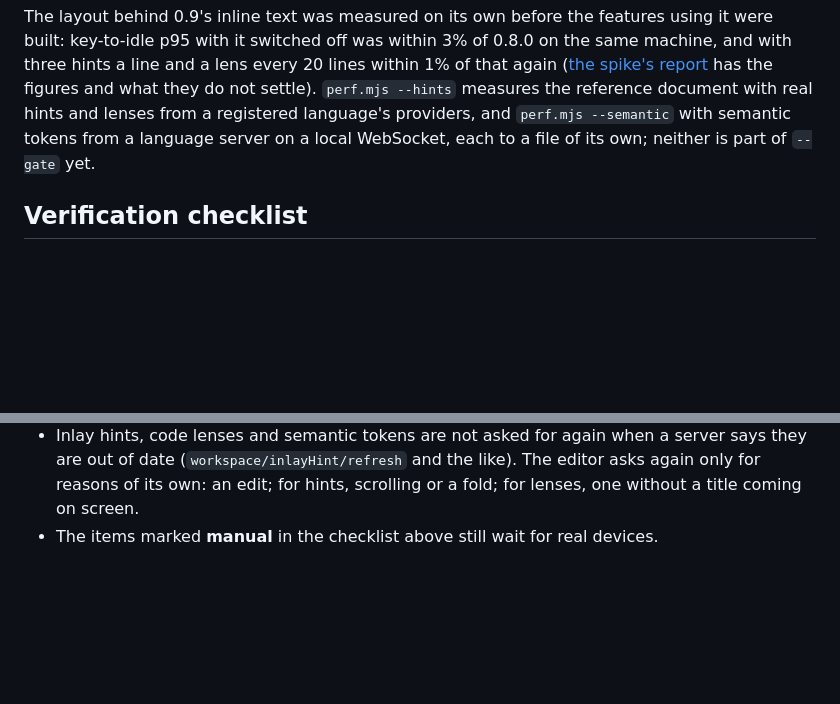
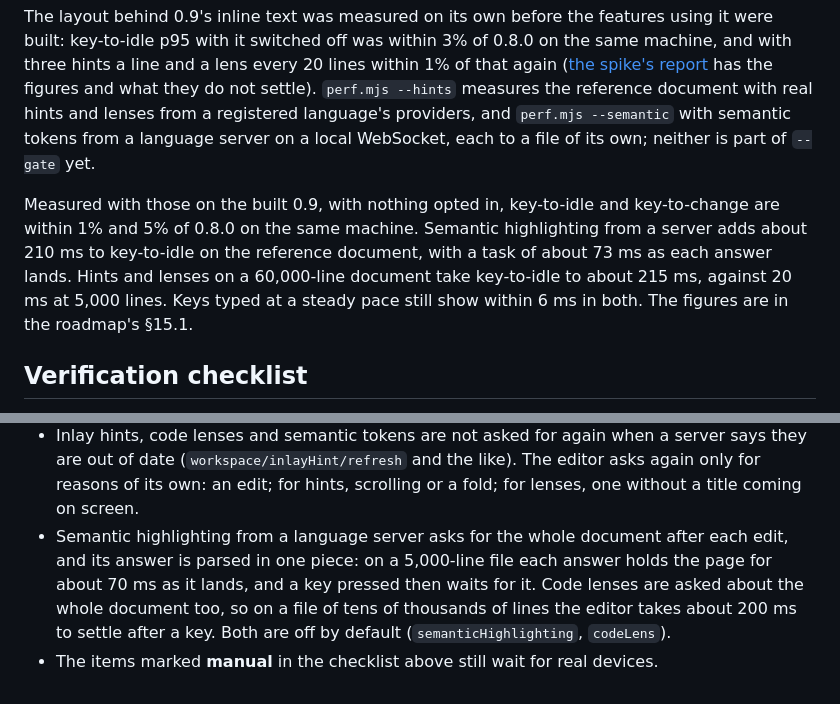
Before and after one commit to aardarch/aardink, a Markdown page: docs/WEB_INTEGRATION.md, 2 parts joined by grey strips. Rendered like a GitHub page; blank space fills up the shorter version.

```diff
--- a/docs/WEB_INTEGRATION.md
+++ b/docs/WEB_INTEGRATION.md
@@ -546,6 +546,13 @@ do not settle). `perf.mjs --hints` measures the reference document with real hin
 registered language's providers, and `perf.mjs --semantic` with semantic tokens from a language
 server on a local WebSocket, each to a file of its own; neither is part of `--gate` yet.
 
+Measured with those on the built 0.9, with nothing opted in, key-to-idle and key-to-change are
+within 1% and 5% of 0.8.0 on the same machine. Semantic highlighting from a server adds about
+210 ms to key-to-idle on the reference document, with a task of about 73 ms as each answer lands.
+Hints and lenses on a 60,000-line document take key-to-idle to about 215 ms, against 20 ms at 5,000
+lines. Keys typed at a steady pace still show within 6 ms in both. The figures are in the roadmap's
+§15.1.
+
 ## Verification checklist
 
 Automated items run against the production build: `pnpm checklist` in `tools/vite-smoke/`
@@ -592,4 +599,9 @@ covers W-1, part of W-2, W-3, W-7, W-8 and W-10 (`node checklist.mjs W-2 W-10` r
 - Inlay hints, code lenses and semantic tokens are not asked for again when a server says they are
   out of date (`workspace/inlayHint/refresh` and the like). The editor asks again only for reasons of
   its own: an edit; for hints, scrolling or a fold; for lenses, one without a title coming on screen.
+- Semantic highlighting from a language server asks for the whole document after each edit, and its
+  answer is parsed in one piece: on a 5,000-line file each answer holds the page for about 70 ms as
+  it lands, and a key pressed then waits for it. Code lenses are asked about the whole document too,
+  so on a file of tens of thousands of lines the editor takes about 200 ms to settle after a key.
+  Both are off by default (`semanticHighlighting`, `codeLens`).
 - The items marked **manual** in the checklist above still wait for real devices.
```
Also changed, not shown: CHANGELOG.md (+5 -0 lines), docs/AARDINK_ROADMAP.md (+24 -5 lines).
